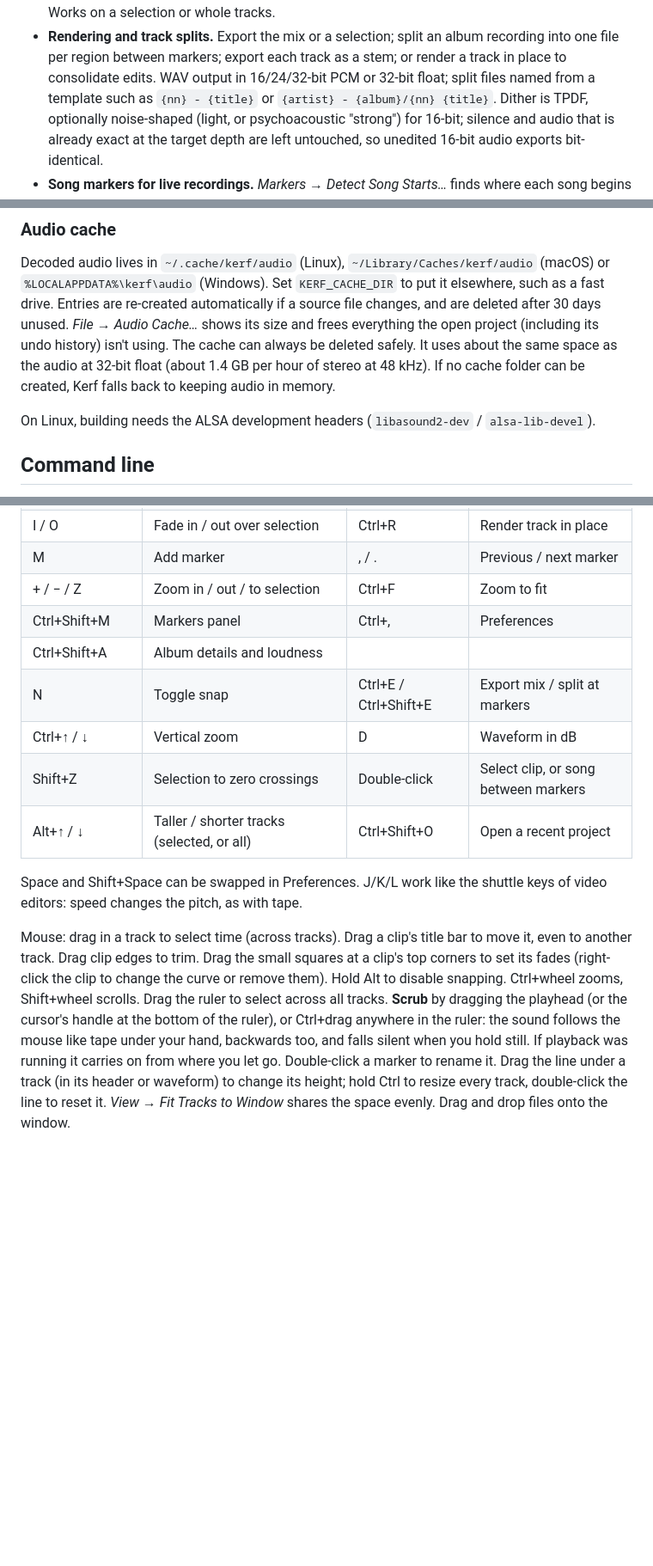
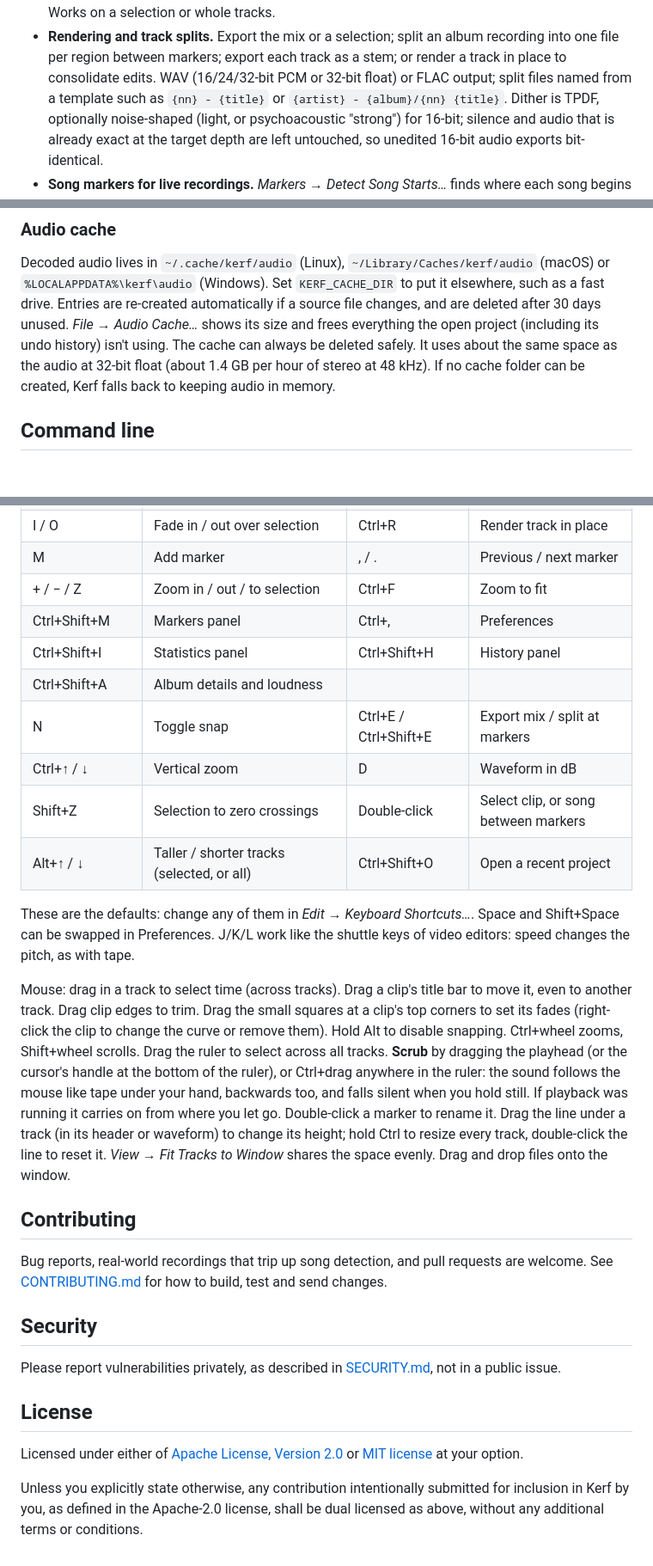
Before and after one commit to anicke/kerf, a Markdown page: README.md, 3 parts joined by grey strips. Shown at 86% size. GitHub-like rendering; blank space fills up the shorter version.

```diff
--- a/README.md
+++ b/README.md
@@ -21,7 +28,7 @@ MCP server so AI assistants can edit alongside you.
   Works on a selection or whole tracks.
 - **Rendering and track splits.** Export the mix or a selection; split an album recording into one
   file per region between markers; export each track as a stem; or render a track in place to
-  consolidate edits. WAV output in 16/24/32-bit PCM or 32-bit float; split files named from a
+  consolidate edits. WAV (16/24/32-bit PCM or 32-bit float) or FLAC output; split files named from a
   template such as `{nn} - {title}` or `{artist} - {album}/{nn} {title}`. Dither is TPDF, optionally
   noise-shaped (light, or psychoacoustic "strong") for 16-bit; silence and audio that is already
   exact at the target depth are left untouched, so unedited 16-bit audio exports bit-identical.
@@ -114,8 +135,6 @@ unused. *File → Audio Cache…* shows its size and frees everything the open p
 undo history) isn't using. The cache can always be deleted safely. It uses about the same space as the audio at
 32-bit float (about 1.4 GB per hour of stereo at 48 kHz). If no cache folder can be created, Kerf
 falls back to keeping audio in memory.
-
-On Linux, building needs the ALSA development headers (`libasound2-dev` / `alsa-lib-devel`).
 
 ## Command line
 
@@ -214,13 +233,15 @@ for trying song-start detection.
 | M | Add marker | , / . | Previous / next marker |
 | + / − / Z | Zoom in / out / to selection | Ctrl+F | Zoom to fit |
 | Ctrl+Shift+M | Markers panel | Ctrl+, | Preferences |
+| Ctrl+Shift+I | Statistics panel | Ctrl+Shift+H | History panel |
 | Ctrl+Shift+A | Album details and loudness | | |
 | N | Toggle snap | Ctrl+E / Ctrl+Shift+E | Export mix / split at markers |
 | Ctrl+↑ / ↓ | Vertical zoom | D | Waveform in dB |
 | Shift+Z | Selection to zero crossings | Double-click | Select clip, or song between markers |
 | Alt+↑ / ↓ | Taller / shorter tracks (selected, or all) | Ctrl+Shift+O | Open a recent project |
 
-Space and Shift+Space can be swapped in Preferences. J/K/L work like the shuttle keys of video
+These are the defaults: change any of them in *Edit → Keyboard Shortcuts…*. Space and
+Shift+Space can be swapped in Preferences. J/K/L work like the shuttle keys of video
 editors: speed changes the pitch, as with tape.
 
 Mouse: drag in a track to select time (across tracks). Drag a clip's title bar to move it, even to
@@ -234,3 +255,22 @@ Drag the line under a track (in its header or waveform) to change its height; ho
 every track, double-click the line to reset it. *View → Fit Tracks to Window* shares the space
 evenly.
 Drag and drop files onto the window.
+
+## Contributing
+
+Bug reports, real-world recordings that trip up song detection, and pull requests are welcome.
+See [CONTRIBUTING.md](CONTRIBUTING.md) for how to build, test and send changes.
+
+## Security
+
+Please report vulnerabilities privately, as described in [SECURITY.md](SECURITY.md), not in a
+public issue.
+
+## License
+
+Licensed under either of [Apache License, Version 2.0](LICENSE-APACHE) or
+[MIT license](LICENSE-MIT) at your option.
+
+Unless you explicitly state otherwise, any contribution intentionally submitted for inclusion in
+Kerf by you, as defined in the Apache-2.0 license, shall be dual licensed as above, without any
+additional terms or conditions.
```
Also changed, not shown: other parts of README.md (+27 -6 lines), CONTRIBUTING.md (added, +58 -0 lines), ROADMAP.md (+7 -4 lines), SECURITY.md (added, +32 -0 lines), docs/screenshot.png (added), 4 other files.
